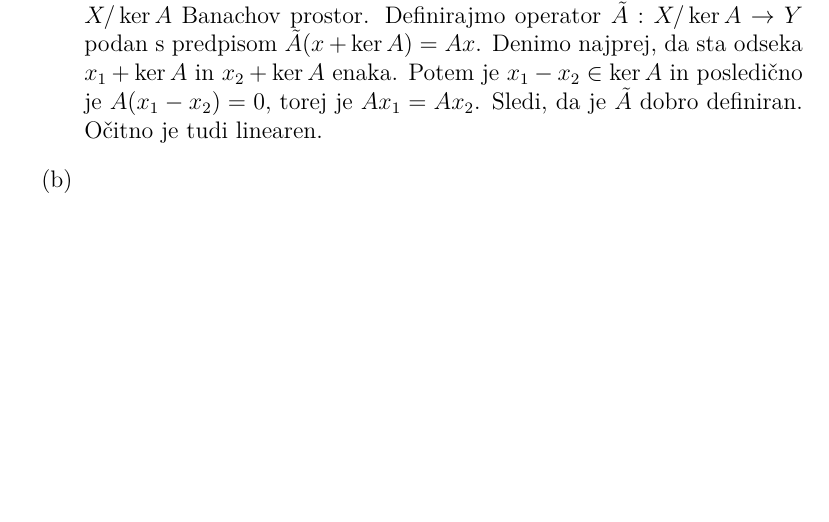
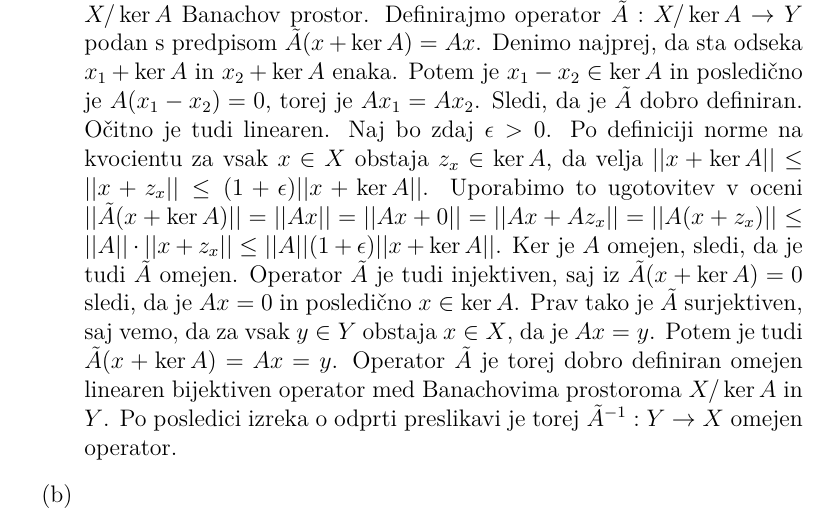
Before and after one commit to KlemenPavlic/FA, a LaTeX document (FA_dn1.tex): part of page 5 of 5, cut so that both start at the same text, the shorter picture padded with empty space. Compiled offline with pdfLaTeX.

Commit message:
Dopolnil nalogo 6.a

```diff
--- a/FA_dn1.tex
+++ b/FA_dn1.tex
@@ -191,7 +191,8 @@ Naj bo $A:X\rightarrow Y$ surjektiven omejen linearen operator med Banachovima p
 \end{enumerate}
 \emph{Rešitev}
 \begin{enumerate}
-\item[(a)]Ker je $A$ omejen operator, je $\ker A$ zaprt podprostor in posledično je $X/\ker A$ Banachov prostor. Definirajmo operator $\tilde{A}: X/\ker A \rightarrow Y$ podan s predpisom $\tilde{A}(x+\ker A) = Ax$. Denimo najprej, da sta odseka $x_1 + \ker A$ in $x_2 + \ker A$ enaka. Potem je $x_1 - x_2 \in \ker A$ in posledično je $A(x_1 - x_2)=0 $, torej je $Ax_1 = Ax_2$. Sledi, da je $\tilde{A}$ dobro definiran. Očitno je tudi linearen.
+\item[(a)]Ker je $A$ omejen operator, je $\ker A$ zaprt podprostor in posledično je $X/\ker A$ Banachov prostor. Definirajmo operator $\tilde{A}: X/\ker A \rightarrow Y$ podan s predpisom $\tilde{A}(x+\ker A) = Ax$. Denimo najprej, da sta odseka $x_1 + \ker A$ in $x_2 + \ker A$ enaka. Potem je $x_1 - x_2 \in \ker A$ in posledično je $A(x_1 - x_2)=0 $, torej je $Ax_1 = Ax_2$. Sledi, da je $\tilde{A}$ dobro definiran. Očitno je tudi linearen. Naj bo zdaj $\epsilon > 0$. Po definiciji norme na kvocientu za vsak $x \in X$ obstaja $z_x \in \ker A$, da velja $||x+\ker A|| \le ||x+z_x|| \le (1+\epsilon)|| x+\ker A||$. Uporabimo to ugotovitev v oceni $||\tilde{A}(x+\ker A)|| = ||Ax|| = ||Ax + 0|| = ||Ax + Az_x|| = ||A(x+z_x)|| \le ||A|| \cdot ||x+z_x|| \le ||A||(1+\epsilon)||x+\ker A||$. Ker je $A$ omejen, sledi, da je tudi $\tilde{A}$ omejen. Operator $\tilde{A}$ je tudi injektiven, saj iz $\tilde{A}(x+\ker A) = 0$ sledi, da je $Ax=0$ in posledično $x\in \ker A$. Prav tako je $\tilde{A}$ surjektiven, saj vemo, da za vsak $y\in Y$ obstaja $x\in X$, da je $Ax=y$. Potem je tudi $\tilde{A}(x+\ker A) = Ax = y$.
+Operator $\tilde{A}$ je torej dobro definiran omejen linearen bijektiven operator med Banachovima prostoroma $X/\ker A$ in $Y$. Po posledici izreka o odprti preslikavi je torej $\tilde{A}^{-1} : Y\rightarrow X$ omejen operator.
 \item[(b)]
 \end{enumerate}
 
```
